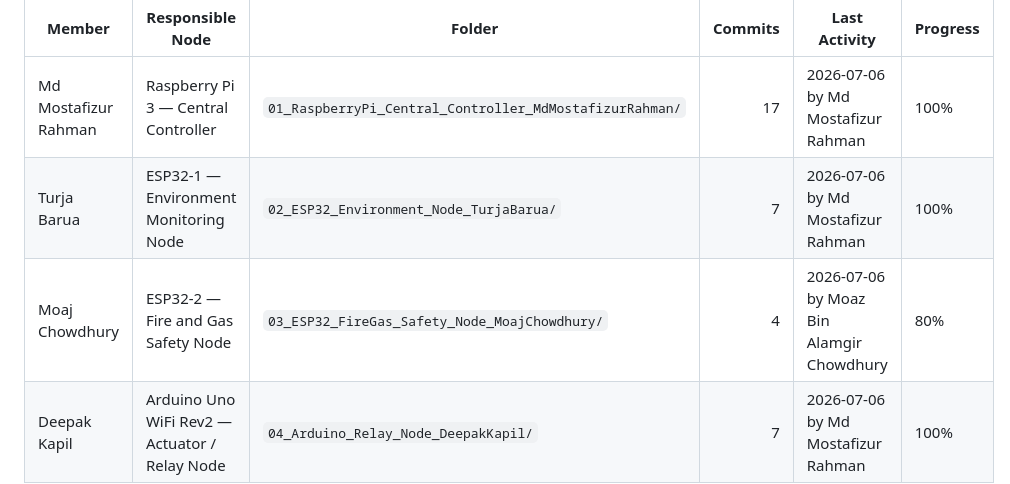
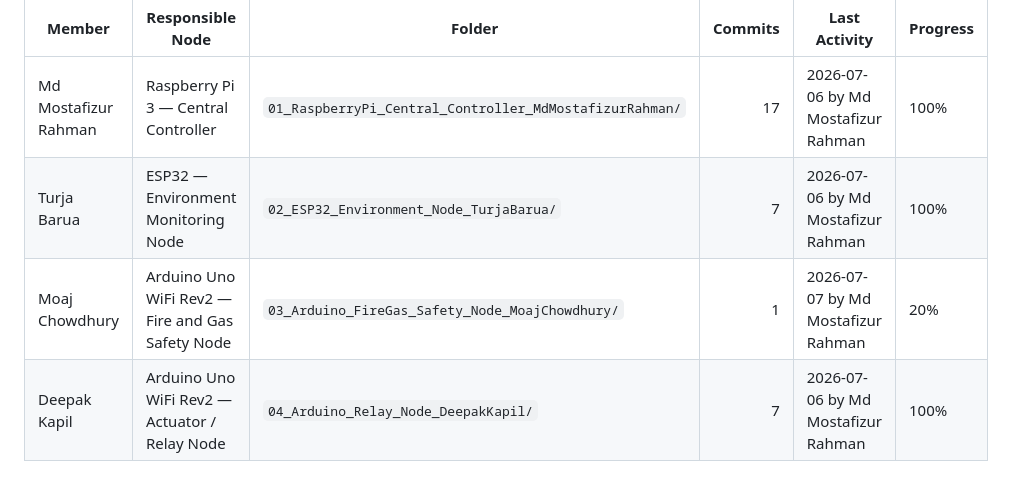
Before and after one commit to sohan2961/SS2026_AES_Lab_Team_A5, a Markdown page: README.md, the part around the change. GitHub-like rendering.

Commit message:
Auto-update project dashboard

```diff
--- a/README.md
+++ b/README.md
@@ -20,8 +20,8 @@ Since there is no real pump available now, the relay is used to simulate an actu
 | Member | Responsible Node | Folder | Commits | Last Activity | Progress |
 |---|---|---|---:|---|---|
 | Md Mostafizur Rahman | Raspberry Pi 3 — Central Controller | `01_RaspberryPi_Central_Controller_MdMostafizurRahman/` | 17 | 2026-07-06 by Md Mostafizur Rahman | 100% |
-| Turja Barua | ESP32-1 — Environment Monitoring Node | `02_ESP32_Environment_Node_TurjaBarua/` | 7 | 2026-07-06 by Md Mostafizur Rahman | 100% |
-| Moaj Chowdhury | ESP32-2 — Fire and Gas Safety Node | `03_ESP32_FireGas_Safety_Node_MoajChowdhury/` | 4 | 2026-07-06 by Moaz Bin Alamgir Chowdhury | 80% |
+| Turja Barua | ESP32 — Environment Monitoring Node | `02_ESP32_Environment_Node_TurjaBarua/` | 7 | 2026-07-06 by Md Mostafizur Rahman | 100% |
+| Moaj Chowdhury | Arduino Uno WiFi Rev2 — Fire and Gas Safety Node | `03_Arduino_FireGas_Safety_Node_MoajChowdhury/` | 1 | 2026-07-07 by Md Mostafizur Rahman | 20% |
 | Deepak Kapil | Arduino Uno WiFi Rev2 — Actuator / Relay Node | `04_Arduino_Relay_Node_DeepakKapil/` | 7 | 2026-07-06 by Md Mostafizur Rahman | 100% |
 <!-- AUTO_DASHBOARD_END -->
 
```
